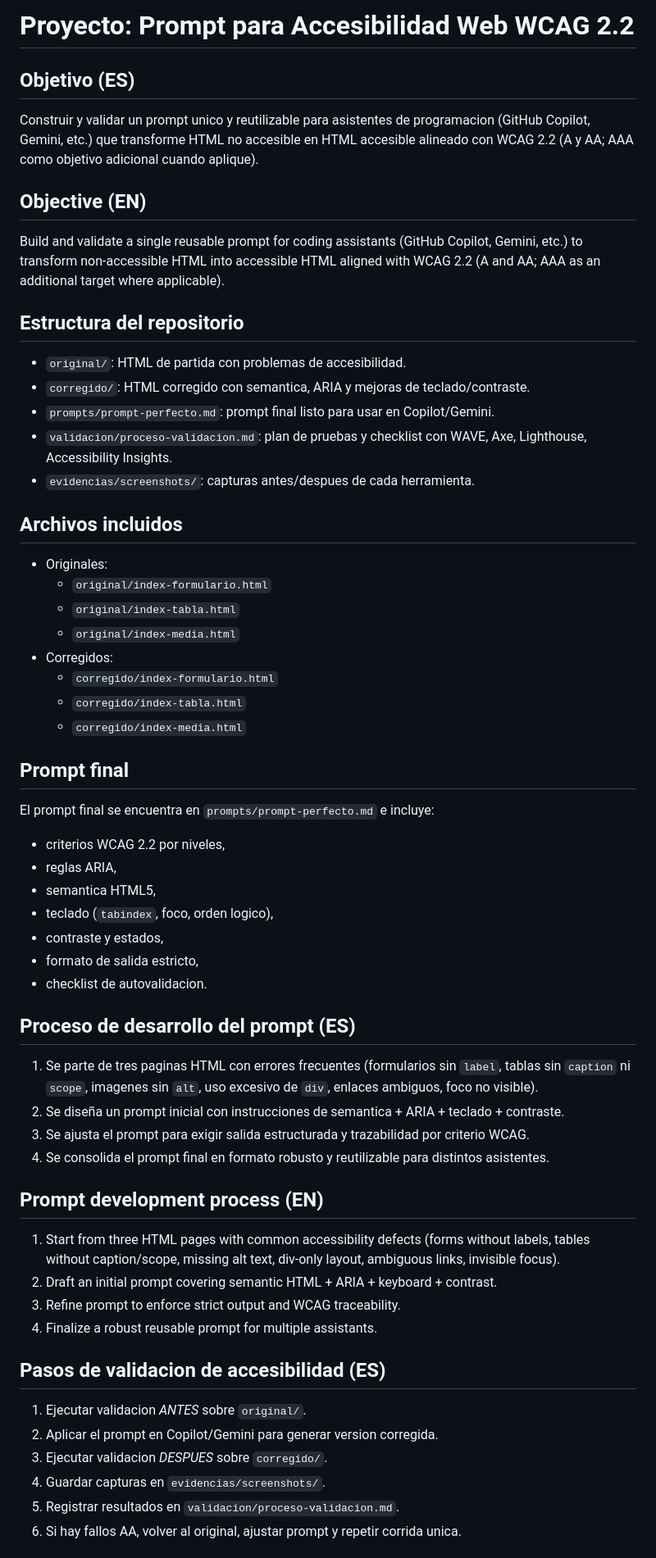
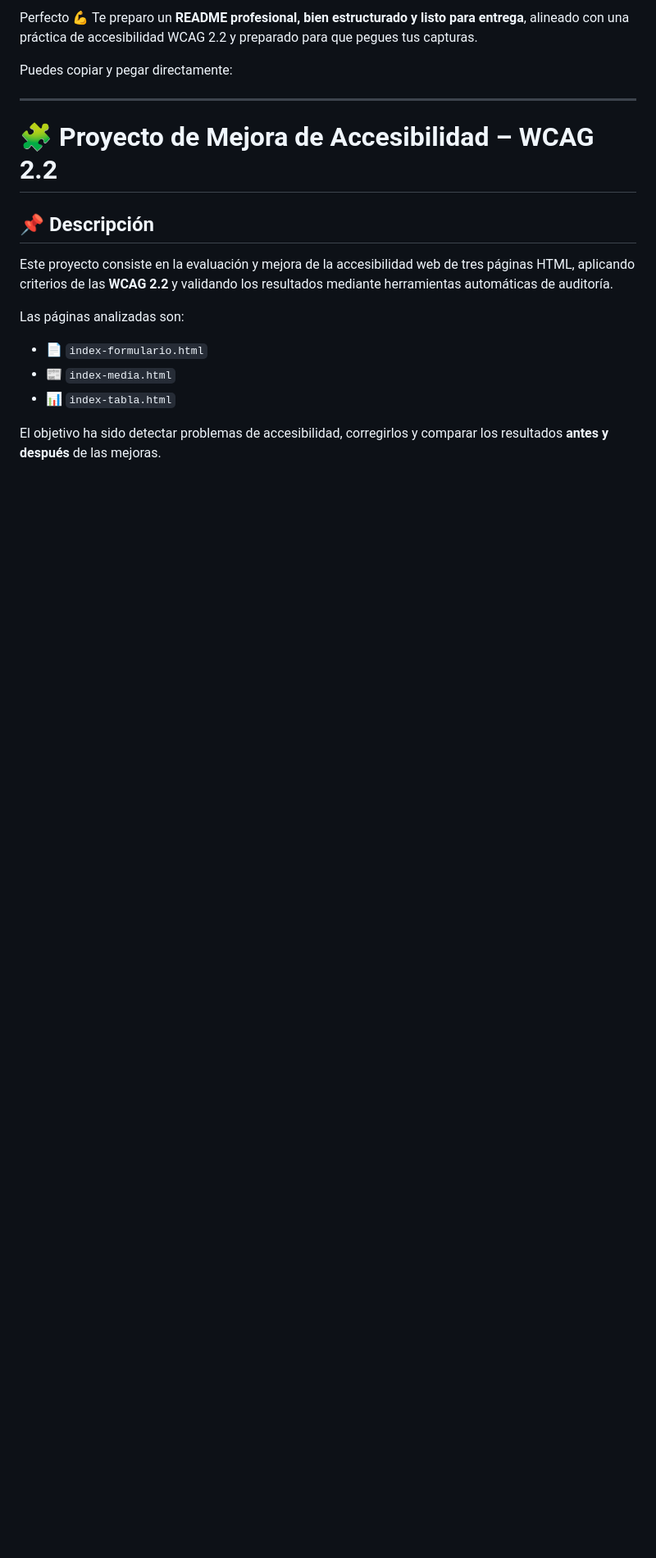
Before and after one commit to Zaher171/accesibilidad-wcag-prompt, a Markdown page: README.md, the part around one of its changes. Shown at 82% size. Drawn GitHub-style; blank space fills up the shorter version.

```diff
--- a/README.md
+++ b/README.md
@@ -1,55 +1,21 @@
-# Proyecto: Prompt para Accesibilidad Web WCAG 2.2
+Perfecto 💪
+Te preparo un **README profesional, bien estructurado y listo para entrega**, alineado con una práctica de accesibilidad WCAG 2.2 y preparado para que pegues tus capturas.
 
-## Objetivo (ES)
-Construir y validar un prompt unico y reutilizable para asistentes de programacion (GitHub Copilot, Gemini, etc.) que transforme HTML no accesible en HTML accesible alineado con WCAG 2.2 (A y AA; AAA como objetivo adicional cuando aplique).
+Puedes copiar y pegar directamente:
 
-## Objective (EN)
-Build and validate a single reusable prompt for coding assistants (GitHub Copilot, Gemini, etc.) to transform non-accessible HTML into accessible HTML aligned with WCAG 2.2 (A and AA; AAA as an additional target where applicable).
+---
 
-## Estructura del repositorio
-- `original/`: HTML de partida con problemas de accesibilidad.
-- `corregido/`: HTML corregido con semantica, ARIA y mejoras de teclado/contraste.
-- `prompts/prompt-perfecto.md`: prompt final listo para usar en Copilot/Gemini.
-- `validacion/proceso-validacion.md`: plan de pruebas y checklist con WAVE, Axe, Lighthouse, Accessibility Insights.
-- `evidencias/screenshots/`: capturas antes/despues de cada herramienta.
+# 🧩 Proyecto de Mejora de Accesibilidad – WCAG 2.2
 
-## Archivos incluidos
-- Originales:
-  - `original/index-formulario.html`
-  - `original/index-tabla.html`
-  - `original/index-media.html`
-- Corregidos:
-  - `corregido/index-formulario.html`
-  - `corregido/index-tabla.html`
-  - `corregido/index-media.html`
+## 📌 Descripción
 
-## Prompt final
-El prompt final se encuentra en `prompts/prompt-perfecto.md` e incluye:
-- criterios WCAG 2.2 por niveles,
-- reglas ARIA,
-- semantica HTML5,
-- teclado (`tabindex`, foco, orden logico),
-- contraste y estados,
-- formato de salida estricto,
-- checklist de autovalidacion.
+Este proyecto consiste en la evaluación y mejora de la accesibilidad web de tres páginas HTML, aplicando criterios de las **WCAG 2.2** y validando los resultados mediante herramientas automáticas de auditoría.
 
-## Proceso de desarrollo del prompt (ES)
-1. Se parte de tres paginas HTML con errores frecuentes (formularios sin `label`, tablas sin `caption` ni `scope`, imagenes sin `alt`, uso excesivo de `div`, enlaces ambiguos, foco no visible).
-2. Se diseña un prompt inicial con instrucciones de semantica + ARIA + teclado + contraste.
-3. Se ajusta el prompt para exigir salida estructurada y trazabilidad por criterio WCAG.
-4. Se consolida el prompt final en formato robusto y reutilizable para distintos asistentes.
+Las páginas analizadas son:
 
-## Prompt development process (EN)
-1. Start from three HTML pages with common accessibility defects (forms without labels, tables without caption/scope, missing alt text, div-only layout, ambiguous links, invisible focus).
-2. Draft an initial prompt covering semantic HTML + ARIA + keyboard + contrast.
-3. Refine prompt to enforce strict output and WCAG traceability.
-4. Finalize a robust reusable prompt for multiple assistants.
+* 📄 `index-formulario.html`
+* 📰 `index-media.html`
+* 📊 `index-tabla.html`
 
-## Pasos de validacion de accesibilidad (ES)
-1. Ejecutar validacion *ANTES* sobre `original/`.
-2. Aplicar el prompt en Copilot/Gemini para generar version corregida.
-3. Ejecutar validacion *DESPUES* sobre `corregido/`.
-4. Guardar capturas en `evidencias/screenshots/`.
-5. Registrar resultados en `validacion/proceso-validacion.md`.
-6. Si hay fallos AA, volver al original, ajustar prompt y repetir corrida unica.
+El objetivo ha sido detectar problemas de accesibilidad, corregirlos y comparar los resultados **antes y después** de las mejoras.
 
```
Also changed, not shown: other parts of README.md (+215 -43 lines).
